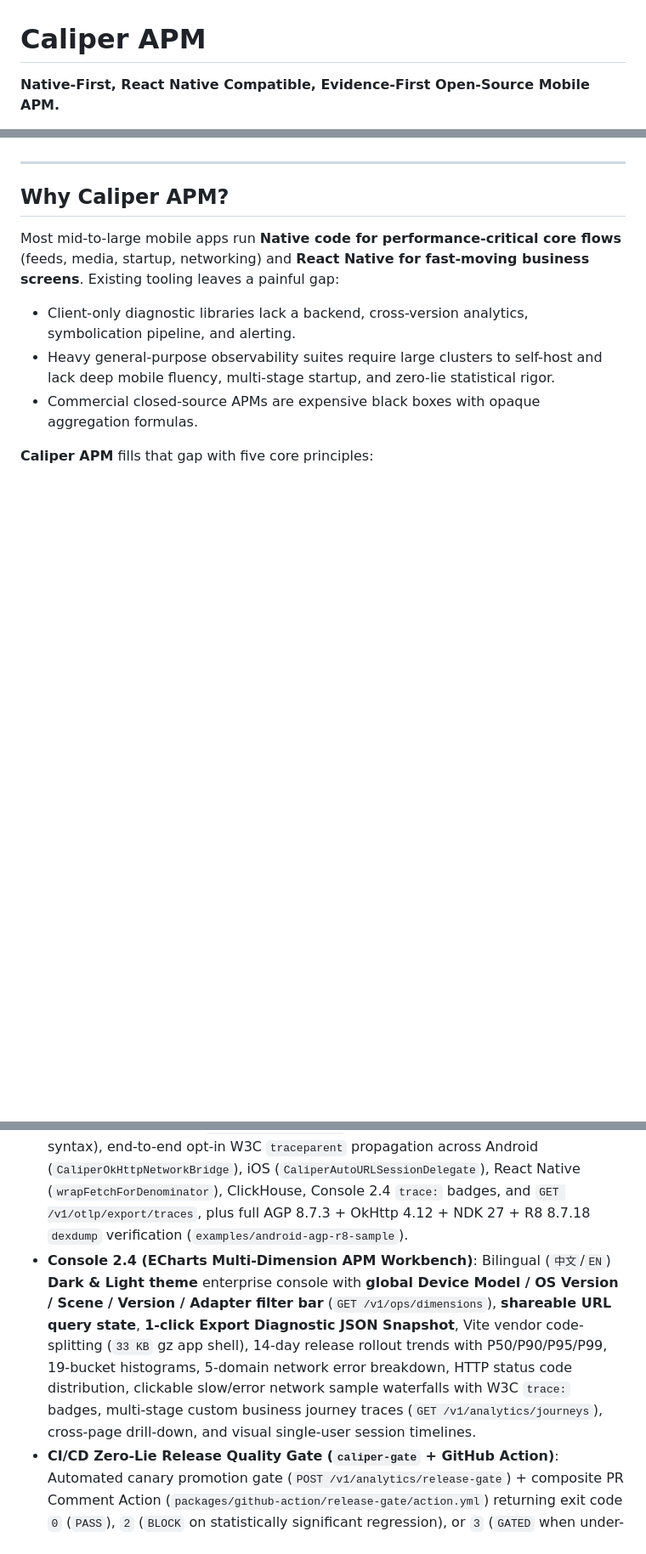
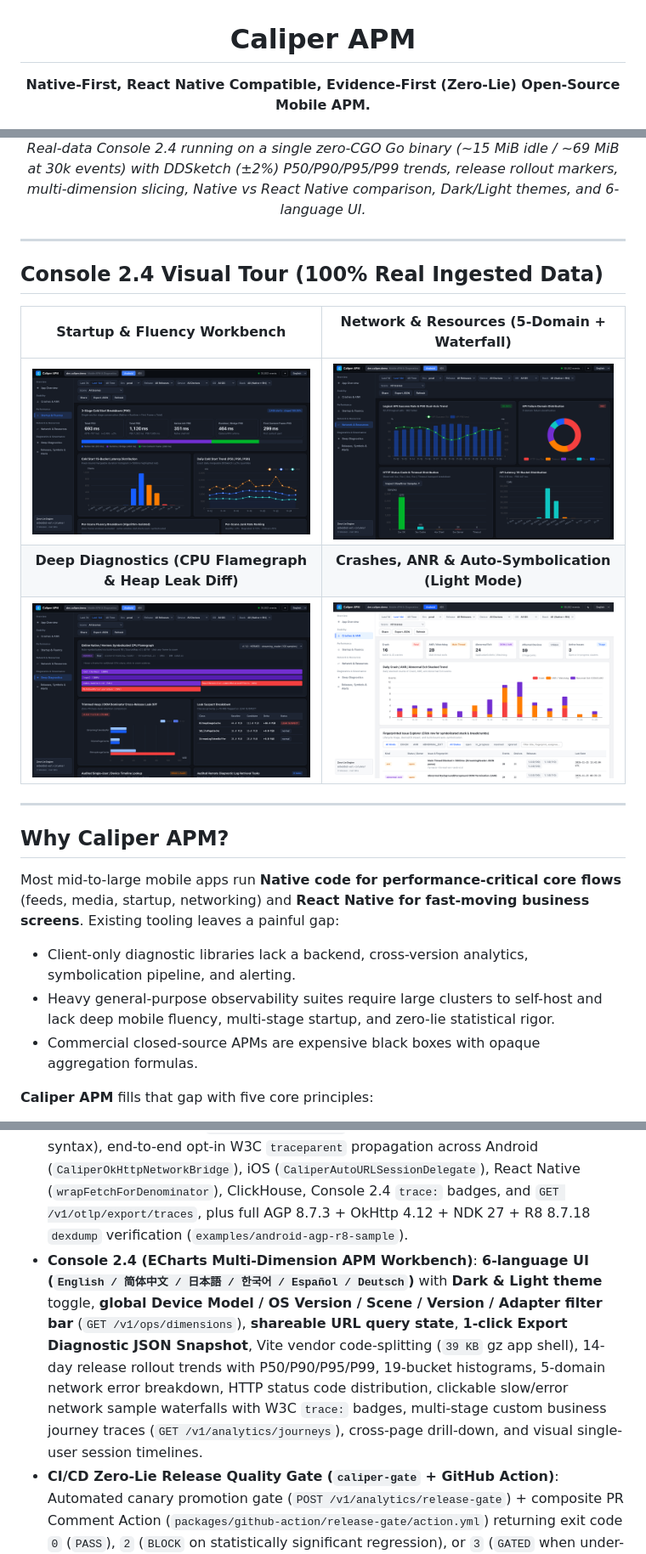
Before and after one commit to caliper-apm/caliper, a Markdown page: README.md, 3 parts joined by grey strips. Shown at 85% size. Rendered like a GitHub page; pictures changed too: docs/assets/console-diagnostics-dark.png (added), docs/assets/console-fluency-dark.png (added), docs/assets/console-network-dark.png (added); blank space fills up the shorter version.

````diff
--- a/README.md
+++ b/README.md
@@ -1,4 +3,4 @@
 # Caliper APM
 
-**Native-First, React Native Compatible, Evidence-First Open-Source Mobile APM.**
+**Native-First, React Native Compatible, Evidence-First (Zero-Lie) Open-Source Mobile APM.**
 
@@ -6,3 +21,16 @@
+*Real-data Console 2.4 running on a single zero-CGO Go binary (~15 MiB idle / ~69 MiB at 30k events) with DDSketch (±2%) P50/P90/P95/P99 trends, release rollout markers, multi-dimension slicing, Native vs React Native comparison, Dark/Light themes, and 6-language UI.*
+
+</div>
+
+---
+
+## Console 2.4 Visual Tour (100% Real Ingested Data)
+
+| **Startup & Fluency Workbench** | **Network & Resources (5-Domain + Waterfall)** |
+| :---: | :---: |
+| <img src="docs/assets/console-fluency-dark.png" alt="3-Stage Cold Start & 19-Bucket Latency Histogram" width="100%" /> | <img src="docs/assets/console-network-dark.png" alt="Logical API Success Rate, 5-Domain Failure Donut & Latency Distribution" width="100%" /> |
+| **Deep Diagnostics (CPU Flamegraph & Heap Leak Diff)** | **Crashes, ANR & Auto-Symbolication (Light Mode)** |
+| <img src="docs/assets/console-diagnostics-dark.png" alt="Online CPU Flamegraph & Trimmed Heap Dominator Leak Diff" width="100%" /> | <img src="docs/assets/console-stability-light.png" alt="Daily Crash/ANR/Abnormal Exit Trend & Issue Explorer in Light Mode" width="100%" /> |
 
 ---
 
@@ -175,7 +203,7 @@ See [`docs/roadmap-v1.0.md`](docs/roadmap-v1.0.md):
 See [`CHANGELOG.md`](CHANGELOG.md):
 - **Pure-Go DDSketch ($\pm 2\%$) Tail Quantiles & `DDSketchKSTest` (`v1.10`)**: Clean-room, zero-dependency logarithmic `DDSketch` (`server/internal/contract/ddsketch.go`) delivering $\le 2\%$ relative-error `P50 / P90 / P95 / P99` quantiles across Startup, Resources, Network Transport, Custom Journeys, Daily Trends, Alerting, OTLP export, and Console 2.4, plus `ddsketch_ks` intra-bucket regression detection with automatic 19-bucket linear-interpolation fallback.
 - **Pure-Go Swift 5+ Demangler, W3C `traceparent` & AGP 8.7 + R8 Verification (`v1.9`)**: Zero-dependency Swift 5+ symbol demangler (covering common production frames, cross-verified on 32 unit vectors + 18 live `swiftc`-compiled symbols against Apple `xcrun swift-demangle`, with honest fallback on unrecognized syntax), end-to-end opt-in W3C `traceparent` propagation across Android (`CaliperOkHttpNetworkBridge`), iOS (`CaliperAutoURLSessionDelegate`), React Native (`wrapFetchForDenominator`), ClickHouse, Console 2.4 `trace:` badges, and `GET /v1/otlp/export/traces`, plus full AGP 8.7.3 + OkHttp 4.12 + NDK 27 + R8 8.7.18 `dexdump` verification (`examples/android-agp-r8-sample`).
-- **Console 2.4 (ECharts Multi-Dimension APM Workbench)**: Bilingual (`中文`/`EN`) **Dark & Light theme** enterprise console with **global Device Model / OS Version / Scene / Version / Adapter filter bar** (`GET /v1/ops/dimensions`), **shareable URL query state**, **1-click Export Diagnostic JSON Snapshot**, Vite vendor code-splitting (`33 KB` gz app shell), 14-day release rollout trends with P50/P90/P95/P99, 19-bucket histograms, 5-domain network error breakdown, HTTP status code distribution, clickable slow/error network sample waterfalls with W3C `trace:` badges, multi-stage custom business journey traces (`GET /v1/analytics/journeys`), cross-page drill-down, and visual single-user session timelines.
+- **Console 2.4 (ECharts Multi-Dimension APM Workbench)**: **6-language UI (`English / 简体中文 / 日本語 / 한국어 / Español / Deutsch`)** with **Dark & Light theme** toggle, **global Device Model / OS Version / Scene / Version / Adapter filter bar** (`GET /v1/ops/dimensions`), **shareable URL query state**, **1-click Export Diagnostic JSON Snapshot**, Vite vendor code-splitting (`39 KB` gz app shell), 14-day release rollout trends with P50/P90/P95/P99, 19-bucket histograms, 5-domain network error breakdown, HTTP status code distribution, clickable slow/error network sample waterfalls with W3C `trace:` badges, multi-stage custom business journey traces (`GET /v1/analytics/journeys`), cross-page drill-down, and visual single-user session timelines.
 - **CI/CD Zero-Lie Release Quality Gate (`caliper-gate` + GitHub Action)**: Automated canary promotion gate (`POST /v1/analytics/release-gate`) + composite PR Comment Action (`packages/github-action/release-gate/action.yml`) returning exit code `0` (`PASS`), `2` (`BLOCK` on statistically significant regression), or `3` (`GATED` when under-sampled):
   ```bash
   caliper-gate --server http://127.0.0.1:8080 --platform android --baseline 1.0.0 --candidate 1.1.0 --format markdown
````
Also changed, not shown: other parts of README.md (+16 -1 lines), README.de.md (added, +94 -0 lines), README.es.md (added, +94 -0 lines), README.ja.md (added, +94 -0 lines), README.ko.md (added, +94 -0 lines), README.zh-CN.md (+30 -2 lines), docs/assets/console-overview-dark.png (added), 6 other files.
